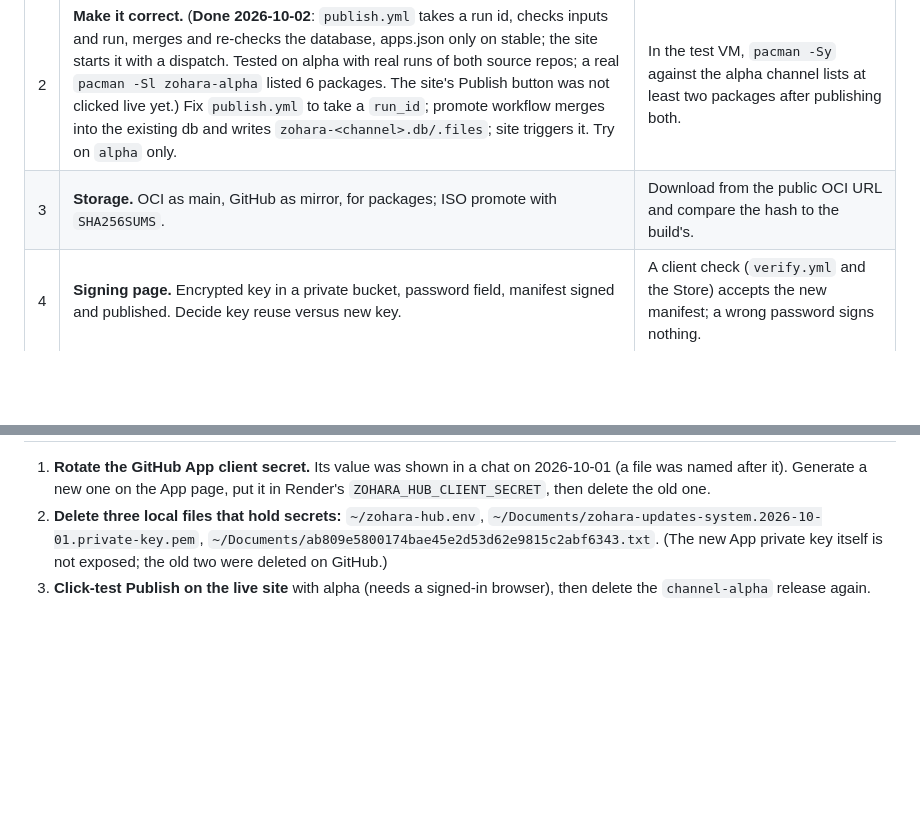
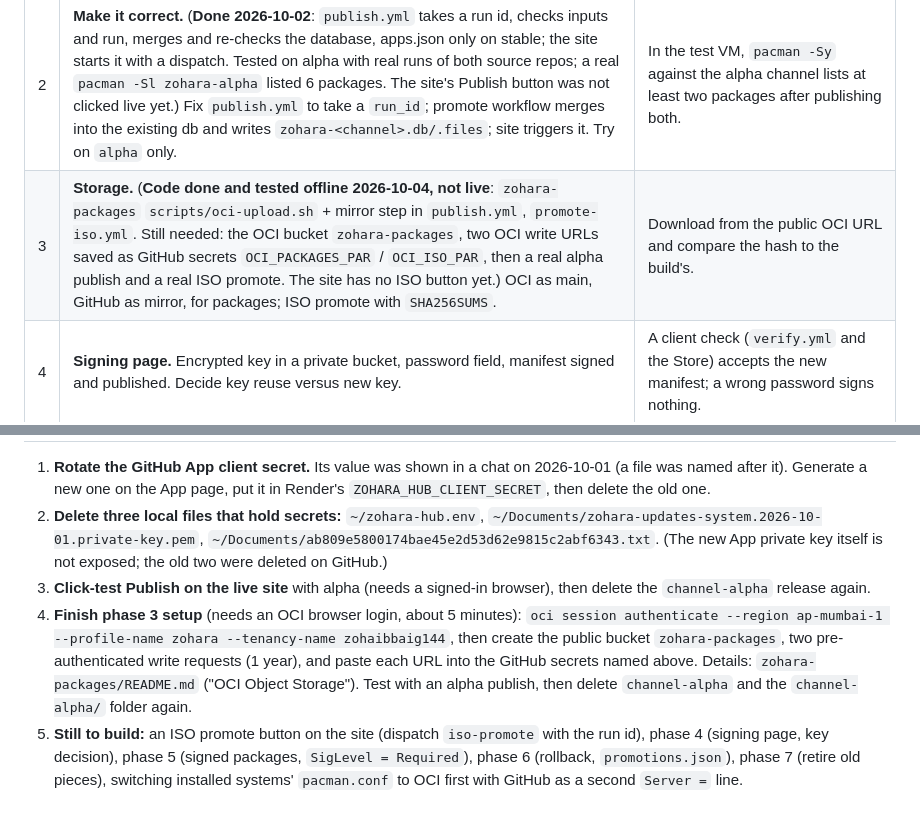
Before and after one commit to Zohaib8090/zohara-updates-system, a Markdown page: docs/PLAN.md, 2 parts joined by grey strips. Drawn GitHub-style; blank space fills up the shorter version.

Commit message:
PLAN: phase 3 status and what is left

```diff
--- a/docs/PLAN.md
+++ b/docs/PLAN.md
@@ -113,7 +113,7 @@ entry.
 | 0 | **You:** suspend the Render service now (it is open to the internet). | `https://zohara-updates-system.onrender.com/` no longer serves the buttons. |
 | 1 | **Make it safe.** (**Coded and tested locally 2026-10-01, not deployed**: `src/auth.rs`, login middleware, CSRF, watched-repo allowlist, run checks, publishing off.) New GitHub App key; allowlisted repos only; run must be successful, on `main`, event `push`; login + CSRF middleware; restrict the app to the repos it needs. | Without a session, `POST /publish` and every page redirect or return 401; a forged `repo` is refused; test in code. |
 | 2 | **Make it correct.** (**Done 2026-10-02**: `publish.yml` takes a run id, checks inputs and run, merges and re-checks the database, apps.json only on stable; the site starts it with a dispatch. Tested on alpha with real runs of both source repos; a real `pacman -Sl zohara-alpha` listed 6 packages. The site's Publish button was not clicked live yet.) Fix `publish.yml` to take a `run_id`; promote workflow merges into the existing db and writes `zohara-<channel>.db/.files`; site triggers it. Try on `alpha` only. | In the test VM, `pacman -Sy` against the alpha channel lists at least two packages after publishing both. |
-| 3 | **Storage.** OCI as main, GitHub as mirror, for packages; ISO promote with `SHA256SUMS`. | Download from the public OCI URL and compare the hash to the build's. |
+| 3 | **Storage.** (**Code done and tested offline 2026-10-04, not live**: `zohara-packages` `scripts/oci-upload.sh` + mirror step in `publish.yml`, `promote-iso.yml`. Still needed: the OCI bucket `zohara-packages`, two OCI write URLs saved as GitHub secrets `OCI_PACKAGES_PAR` / `OCI_ISO_PAR`, then a real alpha publish and a real ISO promote. The site has no ISO button yet.) OCI as main, GitHub as mirror, for packages; ISO promote with `SHA256SUMS`. | Download from the public OCI URL and compare the hash to the build's. |
 | 4 | **Signing page.** Encrypted key in a private bucket, password field, manifest signed and published. Decide key reuse versus new key. | A client check (`verify.yml` and the Store) accepts the new manifest; a wrong password signs nothing. |
 | 5 | **Signed packages.** Create a Zohara signing key for pacman, sign the db and packages, move `[zohara-stable]` from `Optional TrustAll` to `Required` through a Store update. | An unsigned package is refused in the test VM. |
 | 6 | **Rollback and record.** `promotions.json`, Rollback button. | Promote A then B, roll back, systems get A again. |
@@ -159,3 +159,10 @@ Phases 0 to 2 fix what is broken today. Phases 3 to 7 are the new features.
 2. **Delete three local files that hold secrets:** `~/zohara-hub.env`, `~/Documents/zohara-updates-system.2026-10-01.private-key.pem`,
    `~/Documents/ab809e5800174bae45e2d53d62e9815c2abf6343.txt`. (The new App private key itself is not exposed; the old two were deleted on GitHub.)
 3. **Click-test Publish on the live site** with alpha (needs a signed-in browser), then delete the `channel-alpha` release again.
+4. **Finish phase 3 setup** (needs an OCI browser login, about 5 minutes): `oci session authenticate --region ap-mumbai-1
+   --profile-name zohara --tenancy-name zohaibbaig144`, then create the public bucket `zohara-packages`, two pre-authenticated
+   write requests (1 year), and paste each URL into the GitHub secrets named above. Details: `zohara-packages/README.md`
+   ("OCI Object Storage"). Test with an alpha publish, then delete `channel-alpha` and the `channel-alpha/` folder again.
+5. **Still to build:** an ISO promote button on the site (dispatch `iso-promote` with the run id), phase 4 (signing page, key
+   decision), phase 5 (signed packages, `SigLevel = Required`), phase 6 (rollback, `promotions.json`), phase 7 (retire old pieces),
+   switching installed systems' `pacman.conf` to OCI first with GitHub as a second `Server =` line.
```
Also changed, not shown: other parts of docs/PLAN.md (+1 -1 lines).
